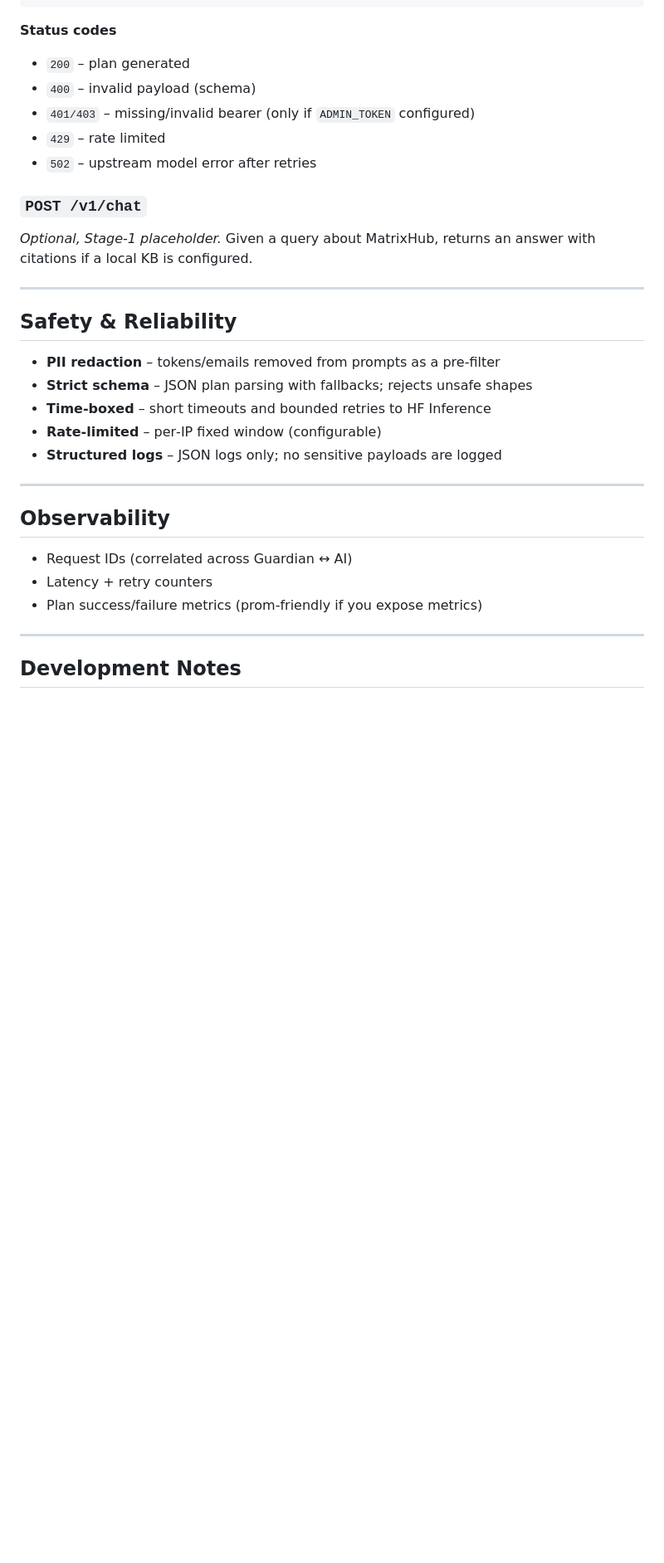
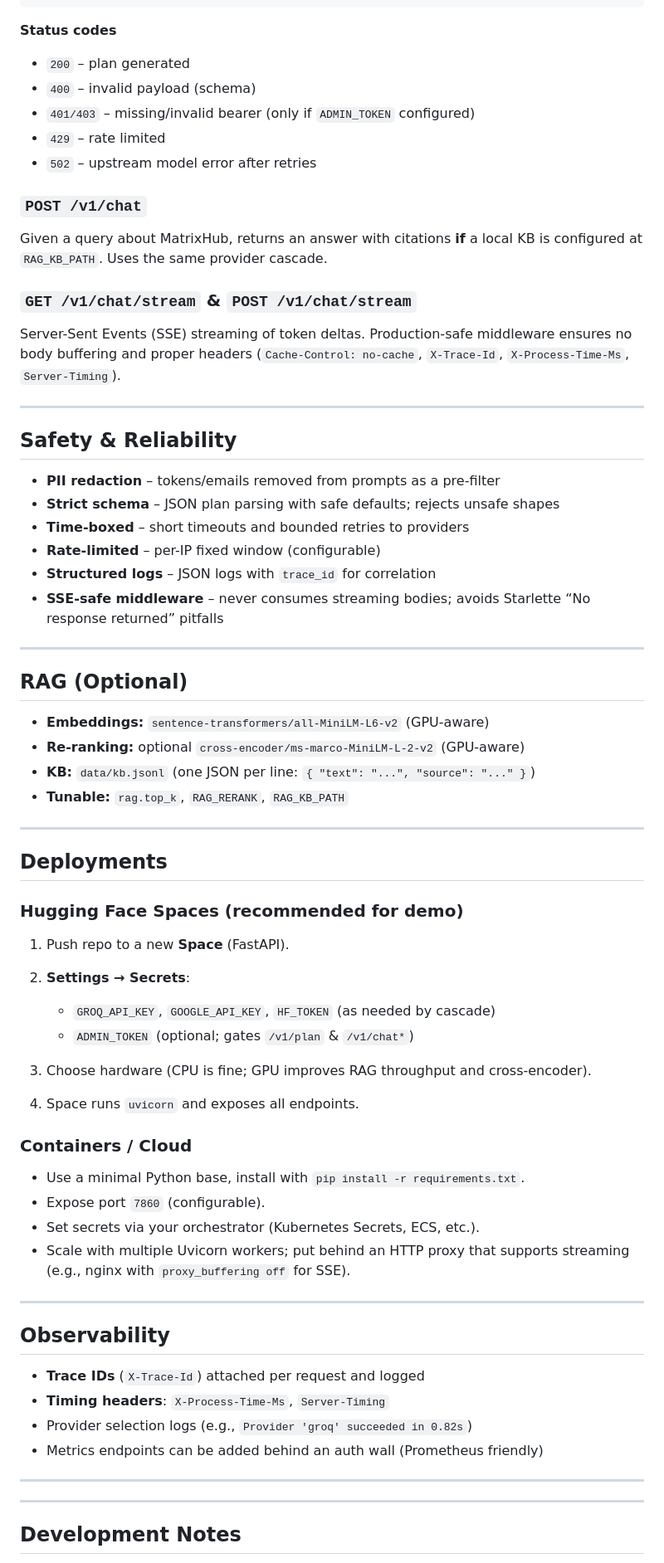
Before and after one commit to agent-matrix/matrix-ai, a Markdown page: README.md, the part around the change printed below. Shown: that part at 83% size. Rendered like a GitHub page; blank space fills up the shorter version.

````diff
--- a/README.md
+++ b/README.md
@@ -167,6 +258,7 @@ Authorization: Bearer <ADMIN_TOKEN>   # required iff ADMIN_TOKEN set
 ```
 
 **Status codes**
+
 * `200` – plan generated
 * `400` – invalid payload (schema)
 * `401/403` – missing/invalid bearer (only if `ADMIN_TOKEN` configured)
@@ -175,25 +267,64 @@ Authorization: Bearer <ADMIN_TOKEN>   # required iff ADMIN_TOKEN set
 
 ### `POST /v1/chat`
 
-*Optional, Stage‑1 placeholder.* Given a query about MatrixHub, returns an answer with citations if a local KB is configured.
+Given a query about MatrixHub, returns an answer with citations **if** a local KB is configured at `RAG_KB_PATH`. Uses the same provider cascade.
+
+### `GET /v1/chat/stream` & `POST /v1/chat/stream`
+
+Server-Sent Events (SSE) streaming of token deltas. Production-safe middleware ensures no body buffering and proper headers (`Cache-Control: no-cache`, `X-Trace-Id`, `X-Process-Time-Ms`, `Server-Timing`).
 
 ---
 
 ## Safety & Reliability
 
-* **PII redaction** – tokens/emails removed from prompts as a pre‑filter
-* **Strict schema** – JSON plan parsing with fallbacks; rejects unsafe shapes
-* **Time‑boxed** – short timeouts and bounded retries to HF Inference
-* **Rate‑limited** – per‑IP fixed window (configurable)
-* **Structured logs** – JSON logs only; no sensitive payloads are logged
+* **PII redaction** – tokens/emails removed from prompts as a pre-filter
+* **Strict schema** – JSON plan parsing with safe defaults; rejects unsafe shapes
+* **Time-boxed** – short timeouts and bounded retries to providers
+* **Rate-limited** – per-IP fixed window (configurable)
+* **Structured logs** – JSON logs with `trace_id` for correlation
+* **SSE-safe middleware** – never consumes streaming bodies; avoids Starlette “No response returned” pitfalls
+
+---
+
+## RAG (Optional)
+
+* **Embeddings:** `sentence-transformers/all-MiniLM-L6-v2` (GPU-aware)
+* **Re-ranking:** optional `cross-encoder/ms-marco-MiniLM-L-2-v2` (GPU-aware)
+* **KB:** `data/kb.jsonl` (one JSON per line: `{ "text": "...", "source": "..." }`)
+* **Tunable:** `rag.top_k`, `RAG_RERANK`, `RAG_KB_PATH`
+
+---
+
+## Deployments
+
+### Hugging Face Spaces (recommended for demo)
+
+1. Push repo to a new **Space** (FastAPI).
+2. **Settings → Secrets**:
+
+   * `GROQ_API_KEY`, `GOOGLE_API_KEY`, `HF_TOKEN` (as needed by cascade)
+   * `ADMIN_TOKEN` (optional; gates `/v1/plan` & `/v1/chat*`)
+3. Choose hardware (CPU is fine; GPU improves RAG throughput and cross-encoder).
+4. Space runs `uvicorn` and exposes all endpoints.
+
+### Containers / Cloud
+
+* Use a minimal Python base, install with `pip install -r requirements.txt`.
+* Expose port `7860` (configurable).
+* Set secrets via your orchestrator (Kubernetes Secrets, ECS, etc.).
+* Scale with multiple Uvicorn workers; put behind an HTTP proxy that supports streaming (e.g., nginx with `proxy_buffering off` for SSE).
 
 ---
 
 ## Observability
 
-* Request IDs (correlated across Guardian ↔ AI)
-* Latency + retry counters
-* Plan success/failure metrics (prom‑friendly if you expose metrics)
+* **Trace IDs** (`X-Trace-Id`) attached per request and logged
+* **Timing headers**: `X-Process-Time-Ms`, `Server-Timing`
+* Provider selection logs (e.g., `Provider 'groq' succeeded in 0.82s`)
+* Metrics endpoints can be added behind an auth wall (Prometheus friendly)
+
+---
+
 
 ---
 
````
Also changed, not shown: other parts of README.md (+158 -62 lines).
